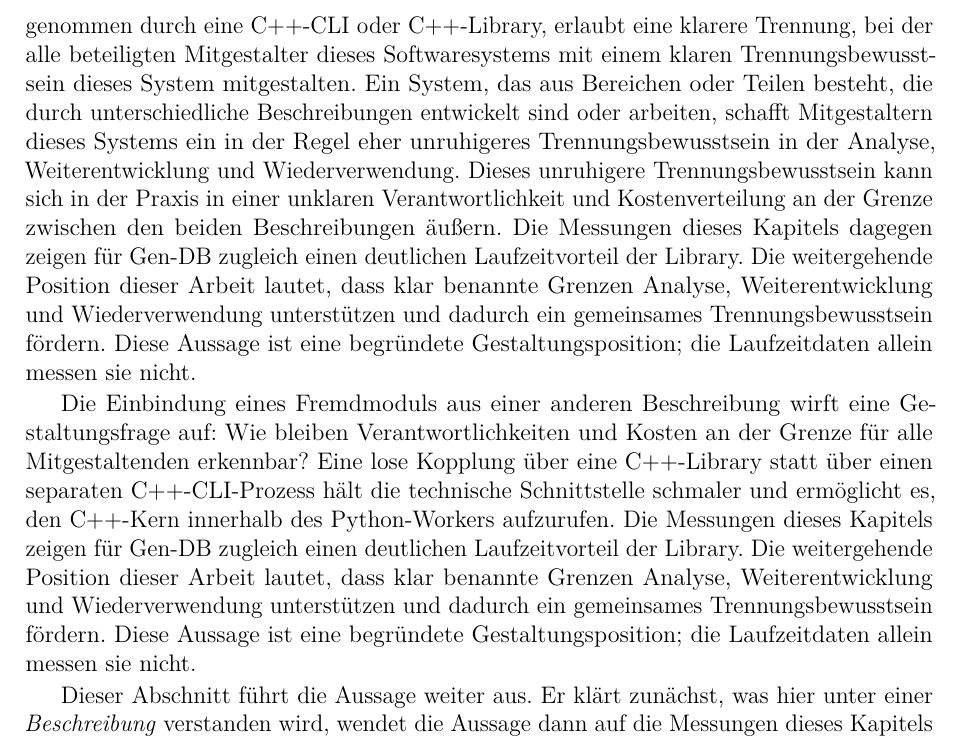
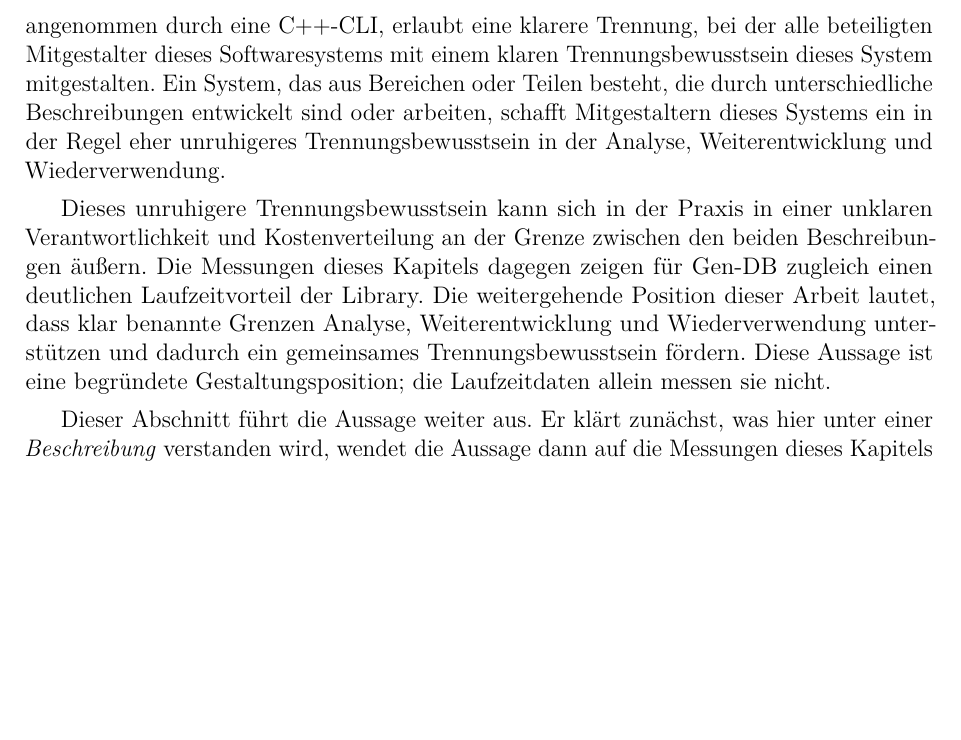
Before and after one commit to naphets86/gen-db, a LaTeX document (science/gen-db.tex): part of page 50 of 110, cut so that both start at the same text, the shorter picture padded with empty space. Compiled offline with pdfLaTeX.

Commit message:
Fremde Beschreibungen und klare Trennungen

```diff
--- a/science/gen-db.tex
+++ b/science/gen-db.tex
@@ -1055,10 +1055,9 @@ Es ist so, dass diese hochentwickelte und für Geschwindigkeit extrem ausgelegte
 
 \subsection{Fremde Beschreibungen}
 \label{sec:fremde_beschreibungen}
-Die Anreicherung mit einem Fremdmodul in einer anderen Beschreibung erscheint mir sehr unpassend und beschreibungstechnisch nicht durchgängig. Eine lose Kopplung dagegen, angenommen durch eine C++-CLI oder C++-Library, erlaubt eine klarere Trennung, bei der alle beteiligten Mitgestalter dieses Softwaresystems mit einem klaren Trennungsbewusstsein dieses System mitgestalten. Ein System, das aus Bereichen oder Teilen besteht, die durch unterschiedliche Beschreibungen entwickelt sind oder arbeiten, schafft Mitgestaltern dieses Systems ein in der Regel eher unruhigeres Trennungsbewusstsein in der Analyse, Weiterentwicklung und Wiederverwendung.
+Die Anreicherung mit einem Fremdmodul in einer anderen Beschreibung erscheint mir sehr unpassend und beschreibungstechnisch nicht durchgängig. Eine lose Kopplung dagegen, angenommen durch eine C++-CLI, erlaubt eine klarere Trennung, bei der alle beteiligten Mitgestalter dieses Softwaresystems mit einem klaren Trennungsbewusstsein dieses System mitgestalten. Ein System, das aus Bereichen oder Teilen besteht, die durch unterschiedliche Beschreibungen entwickelt sind oder arbeiten, schafft Mitgestaltern dieses Systems ein in der Regel eher unruhigeres Trennungsbewusstsein in der Analyse, Weiterentwicklung und Wiederverwendung.
+
 Dieses unruhigere Trennungsbewusstsein kann sich in der Praxis in einer unklaren Verantwortlichkeit und Kostenverteilung an der Grenze zwischen den beiden Beschreibungen äußern. Die Messungen dieses Kapitels dagegen zeigen für Gen-DB zugleich einen deutlichen Laufzeitvorteil der Library. Die weitergehende Position dieser Arbeit lautet, dass klar benannte Grenzen Analyse, Weiterentwicklung und Wiederverwendung unterstützen und dadurch ein gemeinsames Trennungsbewusstsein fördern. Diese Aussage ist eine begründete Gestaltungsposition; die Laufzeitdaten allein messen sie nicht.
-
-Die Einbindung eines Fremdmoduls aus einer anderen Beschreibung wirft eine Gestaltungsfrage auf: Wie bleiben Verantwortlichkeiten und Kosten an der Grenze für alle Mitgestaltenden erkennbar? Eine lose Kopplung über eine C++-Library statt über einen separaten C++-CLI-Prozess hält die technische Schnittstelle schmaler und ermöglicht es, den C++-Kern innerhalb des Python-Workers aufzurufen. Die Messungen dieses Kapitels zeigen für Gen-DB zugleich einen deutlichen Laufzeitvorteil der Library. Die weitergehende Position dieser Arbeit lautet, dass klar benannte Grenzen Analyse, Weiterentwicklung und Wiederverwendung unterstützen und dadurch ein gemeinsames Trennungsbewusstsein fördern. Diese Aussage ist eine begründete Gestaltungsposition; die Laufzeitdaten allein messen sie nicht.
 
 Dieser Abschnitt führt die Aussage weiter aus. Er klärt zunächst, was hier unter einer \emph{Beschreibung} verstanden wird, wendet die Aussage dann auf die Messungen dieses Kapitels an und überträgt sie anschließend auf die übrigen Teile der Arbeit. Abschließend werden Gegenargumente und die Grenzen der Position benannt. Wichtig ist die Reihenfolge der Argumente: Die Position beruht in erster Linie auf einer Überlegung zur Gestaltung des Systems. Die Messwerte aus diesem Kapitel illustrieren sie, sie beweisen sie nicht.
 
```
Also changed, not shown: science/gen-db.pdf.
